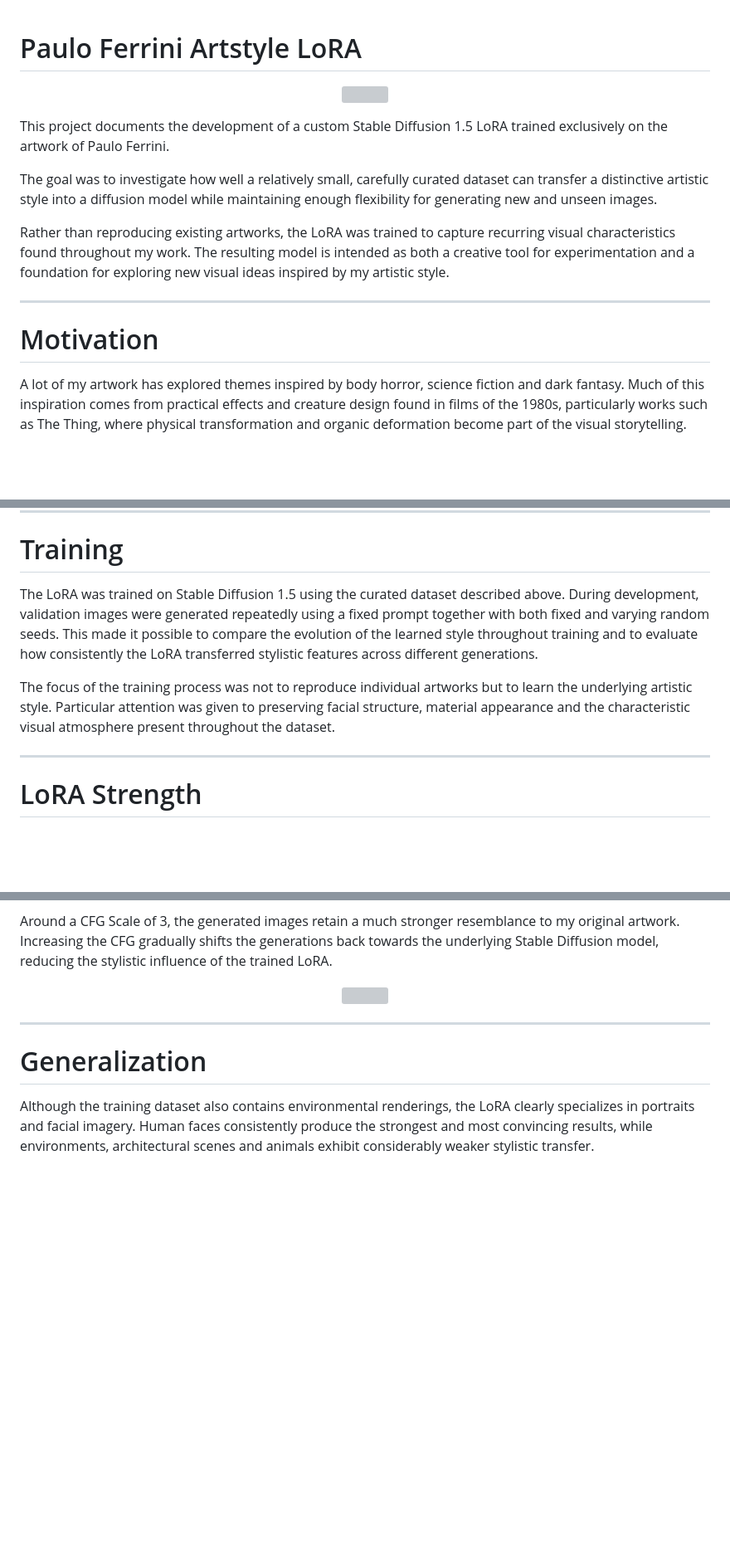
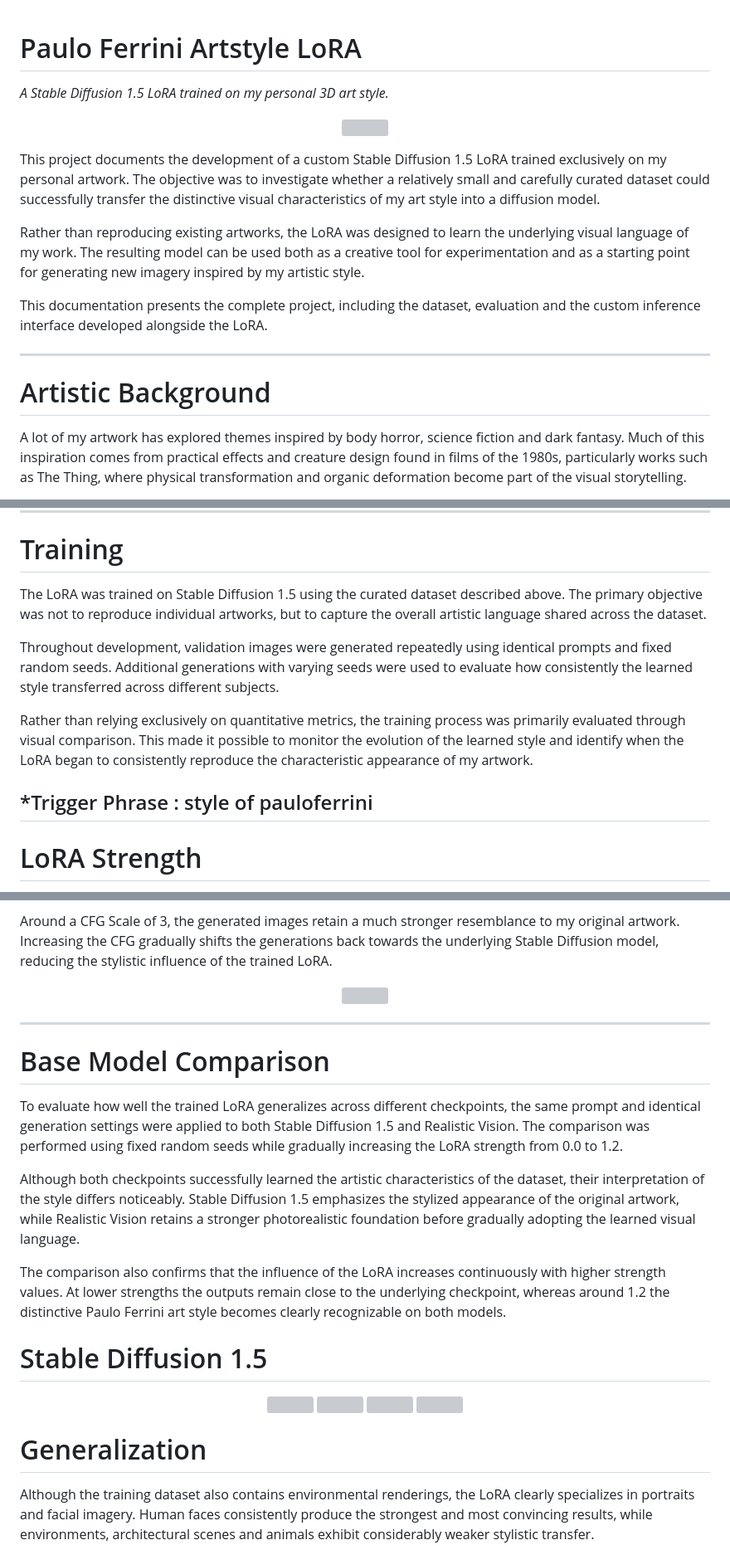
Before and after one commit to paulooferrini/pauloferrini.github.io, a Markdown page: README.md, 3 parts joined by grey strips. Shown at 83% size. Rendered like a GitHub page; blank space fills up the shorter version; grey boxes are pictures that could not be loaded.

```diff
--- a/README.md
+++ b/README.md
@@ -1,19 +1,21 @@
 # Paulo Ferrini Artstyle LoRA
+
+*A Stable Diffusion 1.5 LoRA trained on my personal 3D art style.*
 
 <p align="center">
 <img src="https://github.com/user-attachments/assets/95d1441d-f9d7-4b17-a104-13fbaec53f9f"  width="100%"/>
 </p>
 
 
-This project documents the development of a custom Stable Diffusion 1.5 LoRA trained exclusively on the artwork of Paulo Ferrini.
+This project documents the development of a custom Stable Diffusion 1.5 LoRA trained exclusively on my personal artwork. The objective was to investigate whether a relatively small and carefully curated dataset could successfully transfer the distinctive visual characteristics of my art style into a diffusion model.
 
-The goal was to investigate how well a relatively small, carefully curated dataset can transfer a distinctive artistic style into a diffusion model while maintaining enough flexibility for generating new and unseen images.
+Rather than reproducing existing artworks, the LoRA was designed to learn the underlying visual language of my work. The resulting model can be used both as a creative tool for experimentation and as a starting point for generating new imagery inspired by my artistic style.
 
-Rather than reproducing existing artworks, the LoRA was trained to capture recurring visual characteristics found throughout my work. The resulting model is intended as both a creative tool for experimentation and a foundation for exploring new visual ideas inspired by my artistic style.
+This documentation presents the complete project, including the dataset, evaluation and the custom inference interface developed alongside the LoRA.
 
 ---
 
-# Motivation
+# Artistic Background
 
 A lot of my artwork has explored themes inspired by body horror, science fiction and dark fantasy. Much of this inspiration comes from practical effects and creature design found in films of the 1980s, particularly works such as The Thing, where physical transformation and organic deformation become part of the visual storytelling.
 
@@ -41,10 +43,14 @@ All images were prepared at a resolution of 512 × 512 pixels, providing a consi
 
 # Training
 
-The LoRA was trained on Stable Diffusion 1.5 using the curated dataset described above. During development, validation images were generated repeatedly using a fixed prompt together with both fixed and varying random seeds. This made it possible to compare the evolution of the learned style throughout training and to evaluate how consistently the LoRA transferred stylistic features across different generations.
+The LoRA was trained on Stable Diffusion 1.5 using the curated dataset described above. The primary objective was not to reproduce individual artworks, but to capture the overall artistic language shared across the dataset.
 
-The focus of the training process was not to reproduce individual artworks but to learn the underlying artistic style. Particular attention was given to preserving facial structure, material appearance and the characteristic visual atmosphere present throughout the dataset.
+Throughout development, validation images were generated repeatedly using identical prompts and fixed random seeds. Additional generations with varying seeds were used to evaluate how consistently the learned style transferred across different subjects.
 
+Rather than relying exclusively on quantitative metrics, the training process was primarily evaluated through visual comparison. This made it possible to monitor the evolution of the learned style and identify when the LoRA began to consistently reproduce the characteristic appearance of my artwork.
+
+
+*Trigger Phrase : style of pauloferrini
 ---
 
 # LoRA Strength
@@ -76,6 +82,24 @@ Around a CFG Scale of 3, the generated images retain a much stronger resemblance
 
 ---
 
+# Base Model Comparison
+
+To evaluate how well the trained LoRA generalizes across different checkpoints, the same prompt and identical generation settings were applied to both Stable Diffusion 1.5 and Realistic Vision. The comparison was performed using fixed random seeds while gradually increasing the LoRA strength from 0.0 to 1.2.
+
+Although both checkpoints successfully learned the artistic characteristics of the dataset, their interpretation of the style differs noticeably. Stable Diffusion 1.5 emphasizes the stylized appearance of the original artwork, while Realistic Vision retains a stronger photorealistic foundation before gradually adopting the learned visual language.
+
+The comparison also confirms that the influence of the LoRA increases continuously with higher strength values. At lower strengths the outputs remain close to the underlying checkpoint, whereas around 1.2 the distinctive Paulo Ferrini art style becomes clearly recognizable on both models.
+
+# Stable Diffusion 1.5
+
+<p align="center">
+<img src="https://github.com/user-attachments/assets/bedbea8b-00a3-4349-88db-1b68bd00230c"  width="25%"/>
+<img src="https://github.com/user-attachments/assets/7a61035e-95d5-4432-a72f-18c6ea5ea4ab"  width="25%"/>
+<img src="https://github.com/user-attachments/assets/b56dbe9f-55ec-44d1-bd60-546d68ac06c5"  width="25%"/>
+<img src="https://github.com/user-attachments/assets/4054f271-c3ff-48bc-a1d4-1b3719c8432a"  width="25%"/>
+
+</p>
+
 # Generalization
 
 Although the training dataset also contains environmental renderings, the LoRA clearly specializes in portraits and facial imagery. Human faces consistently produce the strongest and most convincing results, while environments, architectural scenes and animals exhibit considerably weaker stylistic transfer.
```
